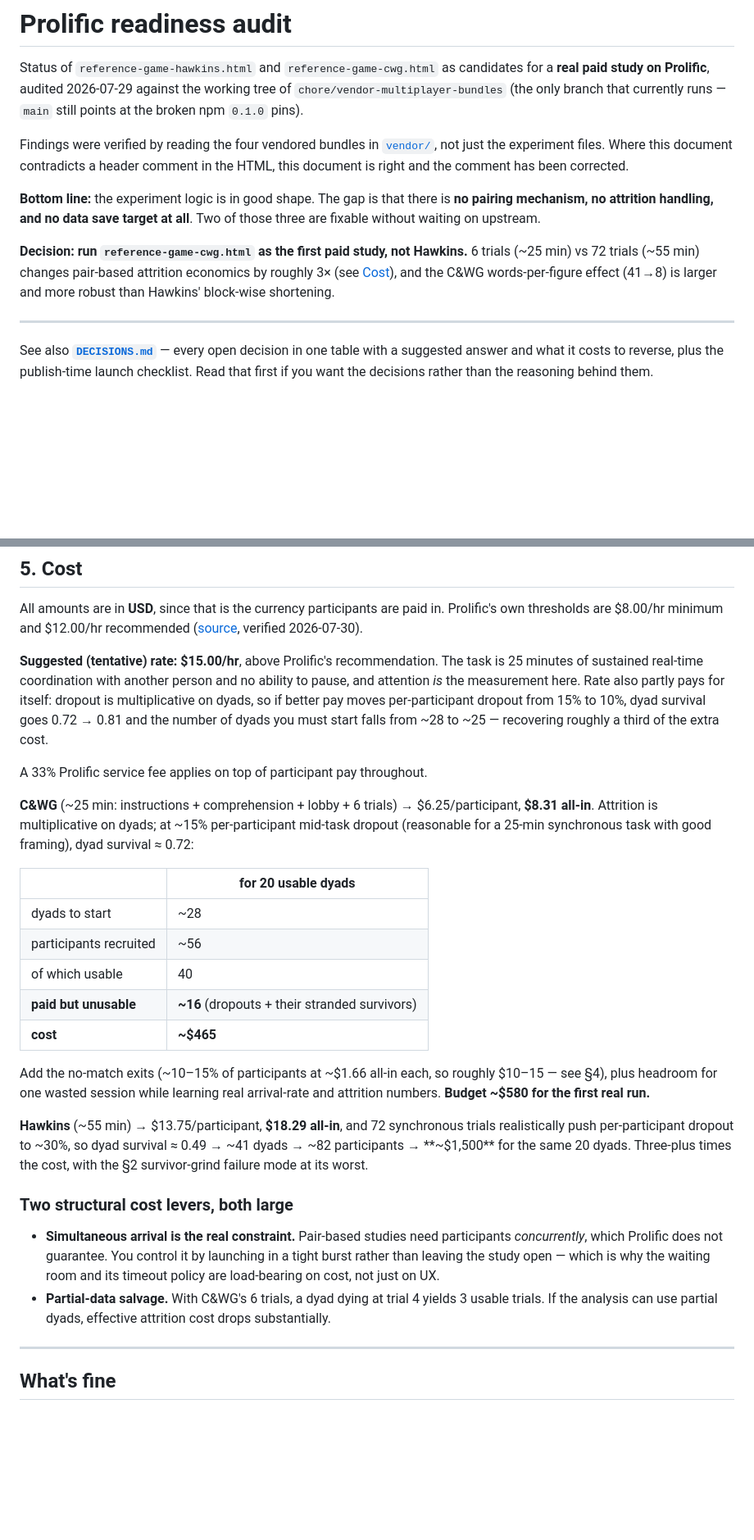
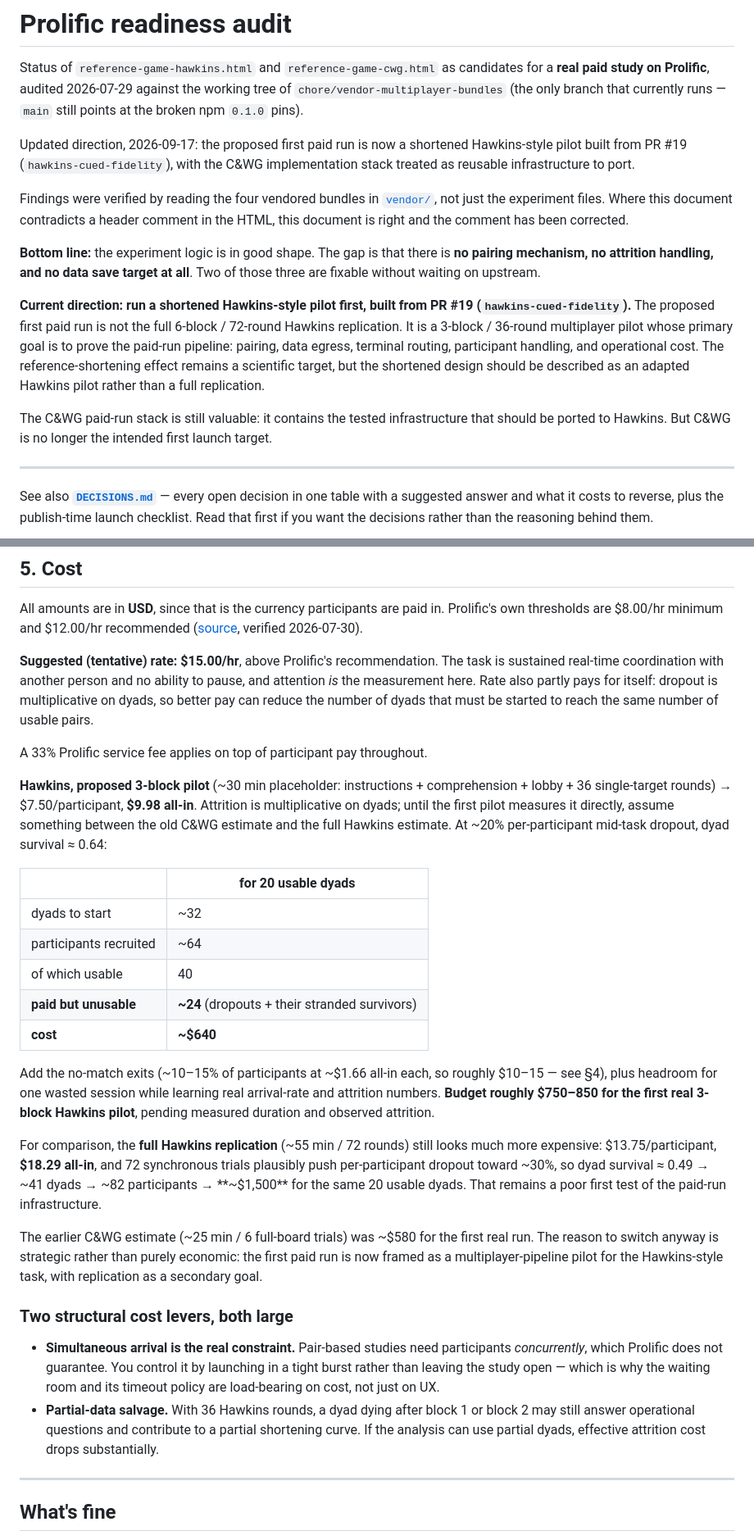
Before and after one commit to jspsych/multiplayer-test-experiments, a Markdown page: READINESS.md, 2 parts joined by grey strips. Shown at 82% size. GitHub-like rendering; blank space fills up the shorter version.

Commit message:
docs: update readiness for Hawkins pilot

```diff
--- a/READINESS.md
+++ b/READINESS.md
@@ -4,6 +4,10 @@ Status of `reference-game-hawkins.html` and `reference-game-cwg.html` as candida
 study on Prolific**, audited 2026-07-29 against the working tree of
 `chore/vendor-multiplayer-bundles` (the only branch that currently runs — `main` still points at the
 broken npm `0.1.0` pins).
+
+Updated direction, 2026-09-17: the proposed first paid run is now a shortened Hawkins-style pilot
+built from PR #19 (`hawkins-cued-fidelity`), with the C&WG implementation stack treated as reusable
+infrastructure to port.
 
 Findings were verified by reading the four vendored bundles in [`vendor/`](vendor/), not just the
 experiment files. Where this document contradicts a header comment in the HTML, this document is
@@ -13,10 +17,15 @@ right and the comment has been corrected.
 mechanism, no attrition handling, and no data save target at all**. Two of those three are fixable
 without waiting on upstream.
 
-**Decision: run `reference-game-cwg.html` as the first paid study, not Hawkins.** 6 trials (~25 min)
-vs 72 trials (~55 min) changes pair-based attrition economics by roughly 3× (see
-[Cost](#5-cost)), and the C&WG words-per-figure effect (41→8) is larger and more robust than
-Hawkins' block-wise shortening.
+**Current direction: run a shortened Hawkins-style pilot first, built from PR #19
+(`hawkins-cued-fidelity`).** The proposed first paid run is not the full 6-block / 72-round Hawkins
+replication. It is a 3-block / 36-round multiplayer pilot whose primary goal is to prove the paid-run
+pipeline: pairing, data egress, terminal routing, participant handling, and operational cost. The
+reference-shortening effect remains a scientific target, but the shortened design should be described
+as an adapted Hawkins pilot rather than a full replication.
+
+The C&WG paid-run stack is still valuable: it contains the tested infrastructure that should be
+ported to Hawkins. But C&WG is no longer the intended first launch target.
 
 ---
 
@@ -292,34 +308,40 @@ All Prolific researcher help-centre articles, verified 2026-07-30:
 All amounts are in **USD**, since that is the currency participants are paid in. Prolific's own
 thresholds are $8.00/hr minimum and $12.00/hr recommended ([source](https://researcher-help.prolific.com/en/articles/445230-prolific-s-payment-model), verified 2026-07-30).
 
-**Suggested (tentative) rate: $15.00/hr**, above Prolific's recommendation. The task is 25 minutes of
-sustained real-time coordination with another person and no ability to pause, and attention *is* the
-measurement here. Rate also partly pays for itself: dropout is multiplicative on dyads, so if better
-pay moves per-participant dropout from 15% to 10%, dyad survival goes 0.72 → 0.81 and the number of
-dyads you must start falls from ~28 to ~25 — recovering roughly a third of the extra cost.
+**Suggested (tentative) rate: $15.00/hr**, above Prolific's recommendation. The task is sustained
+real-time coordination with another person and no ability to pause, and attention *is* the
+measurement here. Rate also partly pays for itself: dropout is multiplicative on dyads, so better pay
+can reduce the number of dyads that must be started to reach the same number of usable pairs.
 
 A 33% Prolific service fee applies on top of participant pay throughout.
 
-**C&WG** (~25 min: instructions + comprehension + lobby + 6 trials) → $6.25/participant,
-**$8.31 all-in**. Attrition is multiplicative on dyads; at ~15% per-participant mid-task dropout
-(reasonable for a 25-min synchronous task with good framing), dyad survival ≈ 0.72:
+**Hawkins, proposed 3-block pilot** (~30 min placeholder: instructions + comprehension + lobby + 36
+single-target rounds) → $7.50/participant, **$9.98 all-in**. Attrition is multiplicative on dyads;
+until the first pilot measures it directly, assume something between the old C&WG estimate and the
+full Hawkins estimate. At ~20% per-participant mid-task dropout, dyad survival ≈ 0.64:
 
 | | for 20 usable dyads |
 | --- | --- |
-| dyads to start | ~28 |
-| participants recruited | ~56 |
+| dyads to start | ~32 |
+| participants recruited | ~64 |
 | of which usable | 40 |
-| **paid but unusable** | **~16** (dropouts + their stranded survivors) |
-| **cost** | **~$465** |
+| **paid but unusable** | **~24** (dropouts + their stranded survivors) |
+| **cost** | **~$640** |
 
 Add the no-match exits (~10–15% of participants at ~$1.66 all-in each, so roughly $10–15 — see §4),
 plus headroom for one wasted session while learning real arrival-rate and attrition numbers.
-**Budget ~$580 for the first real run.**
+**Budget roughly $750–850 for the first real 3-block Hawkins pilot**, pending measured duration and
+observed attrition.
 
-**Hawkins** (~55 min) → $13.75/participant, **$18.29 all-in**, and 72 synchronous trials realistically
-push per-participant dropout to ~30%, so dyad survival ≈ 0.49 → ~41 dyads → ~82 participants →
-**~$1,500** for the same 20 dyads. Three-plus times the cost, with the §2 survivor-grind failure mode
-at its worst.
+For comparison, the **full Hawkins replication** (~55 min / 72 rounds) still looks much more
+expensive: $13.75/participant, **$18.29 all-in**, and 72 synchronous trials plausibly push
+per-participant dropout toward ~30%, so dyad survival ≈ 0.49 → ~41 dyads → ~82 participants →
+**~$1,500** for the same 20 usable dyads. That remains a poor first test of the paid-run
+infrastructure.
+
+The earlier C&WG estimate (~25 min / 6 full-board trials) was ~$580 for the first real run. The
+reason to switch anyway is strategic rather than purely economic: the first paid run is now framed
+as a multiplayer-pipeline pilot for the Hawkins-style task, with replication as a secondary goal.
 
 ### Two structural cost levers, both large
 
@@ -327,8 +349,9 @@ at its worst.
   *concurrently*, which Prolific does not guarantee. You control it by launching in a tight burst
   rather than leaving the study open — which is why the waiting room and its timeout policy are
   load-bearing on cost, not just on UX.
-- **Partial-data salvage.** With C&WG's 6 trials, a dyad dying at trial 4 yields 3 usable trials. If
-  the analysis can use partial dyads, effective attrition cost drops substantially.
+- **Partial-data salvage.** With 36 Hawkins rounds, a dyad dying after block 1 or block 2 may still
+  answer operational questions and contribute to a partial shortening curve. If the analysis can use
+  partial dyads, effective attrition cost drops substantially.
 
 ---
 
```
Also changed, not shown: other parts of READINESS.md (+31 -21 lines), DECISIONS.md (+5 -5 lines).
